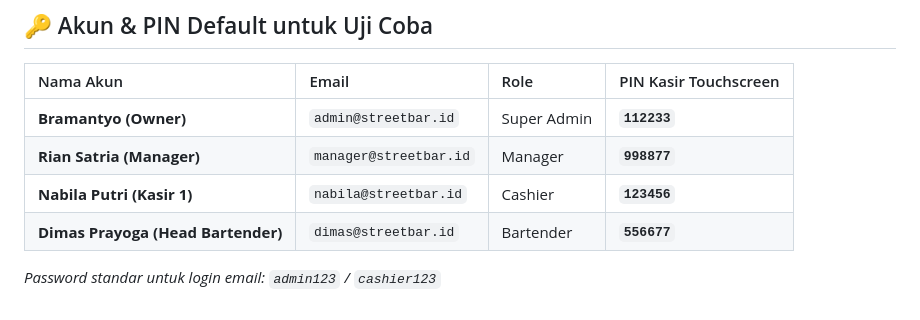
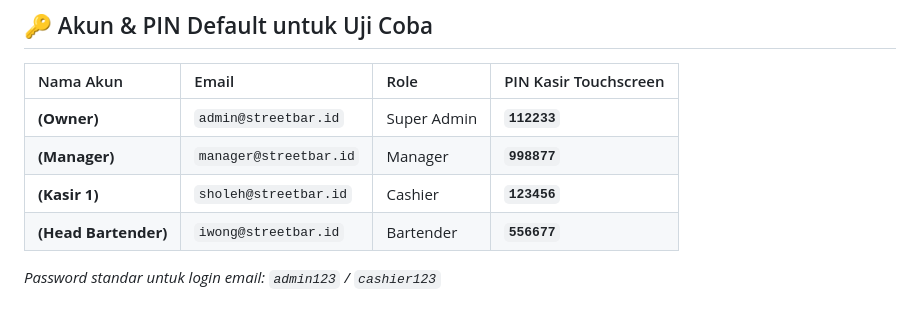
Before and after one commit to bnbproduction86-web/streetbar, a Markdown page: README.md, the part around the change. Rendered like a GitHub page.

Commit message:
Update default account names and emails in README

```diff
--- a/README.md
+++ b/README.md
@@ -138,9 +138,9 @@ npx cap open ios
 
 | Nama Akun | Email | Role | PIN Kasir Touchscreen |
 | :--- | :--- | :--- | :--- |
-| **Bramantyo (Owner)** | `admin@streetbar.id` | Super Admin | **`112233`** |
-| **Rian Satria (Manager)** | `manager@streetbar.id` | Manager | **`998877`** |
-| **Nabila Putri (Kasir 1)** | `nabila@streetbar.id` | Cashier | **`123456`** |
-| **Dimas Prayoga (Head Bartender)** | `dimas@streetbar.id` | Bartender | **`556677`** |
+| **(Owner)** | `admin@streetbar.id` | Super Admin | **`112233`** |
+| **(Manager)** | `manager@streetbar.id` | Manager | **`998877`** |
+| **(Kasir 1)** | `sholeh@streetbar.id` | Cashier | **`123456`** |
+| **(Head Bartender)** | `iwong@streetbar.id` | Bartender | **`556677`** |
 
 *Password standar untuk login email: `admin123` / `cashier123`*
```
